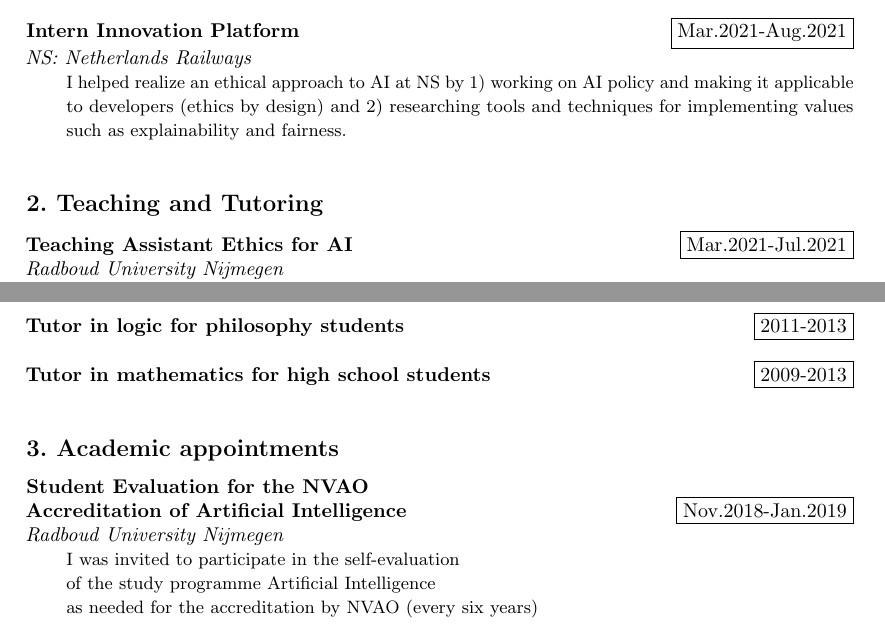
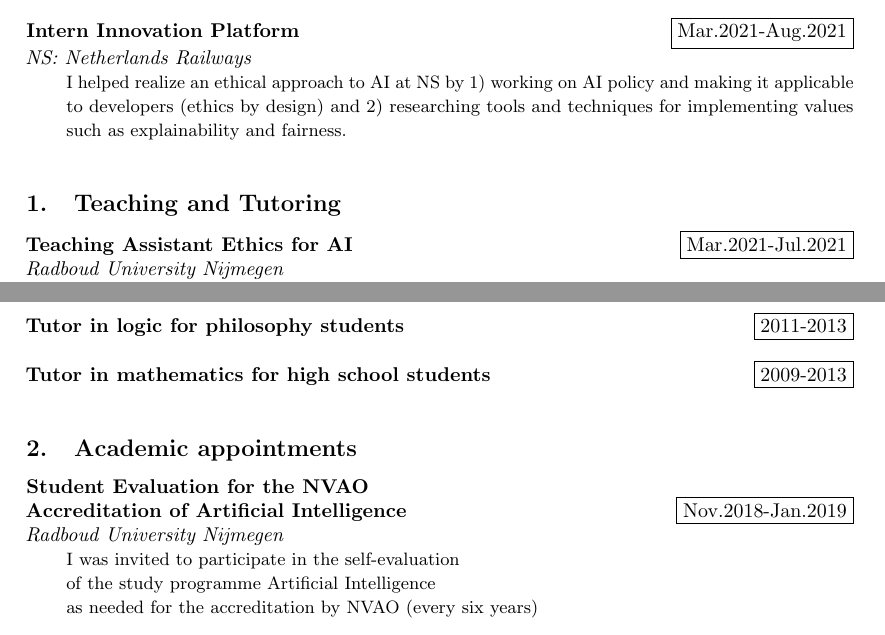
Before and after one commit to EdwinWenink/cv, a LaTeX CV (cv.tex, which reads cv.cls): two parts of pages 2 and 3 of 5, joined at a grey line, cut so that both start at the same text. Compiled offline with pdfLaTeX.

Commit message:
Let NewPart reset subsection counter so we can use automatic numbering

```diff
--- a/cv.cls
+++ b/cv.cls
@@ -98,7 +98,9 @@
 		\large \usefont{OT1}{phv}{m}{n}\hfill \textit{#1}
 		\par \normalsize \normalfont}
 
-\newcommand{\NewPart}[1]{\section*{{\LARGE \color{\@themecolor}\#} \uppercase{#1}}}
+% NOTE: I also let \NewPart reset the subsection counter so
+% subsection* commands with manual numbering are not necessary
+\newcommand{\NewPart}[1]{\section*{{\LARGE \color{\@themecolor}\#} \uppercase{#1}}\setcounter{subsection}{0}}
 
 \newcommand{\PersonalEntry}[2]{
 		\noindent\hangindent=2em\hangafter=0 % Indentation
--- a/cv.tex
+++ b/cv.tex
@@ -97,7 +98,7 @@ GPA: 8.8, \emph{Cum laude}}
 
 
 %%% ------------------------------------------------------------
-\subsection*{2. Teaching and Tutoring}
+\subsection{Teaching and Tutoring}
 
 \WorkEntry{Teaching Assistant Ethics for AI}{Mar.2021-Jul.2021}{Radboud University Nijmegen}{Chair working groups in the AI master\\ and contribute exam questions}
 
@@ -121,7 +122,7 @@ GPA: 8.8, \emph{Cum laude}}
 
 
 %%% ------------------------------------------------------------
-\subsection*{3. Academic appointments}
+\subsection{Academic appointments}
 
 \WorkEntry{Student Evaluation for the NVAO\\ Accreditation of Artificial Intelligence}{Nov.2018-Jan.2019}{Radboud University Nijmegen}{I was invited to participate in the self-evaluation\\of the study programme Artificial Intelligence\\ as needed for the accreditation by NVAO (every six years)}
 
```
Also changed, not shown: cv.tex (5 more changed lines).
